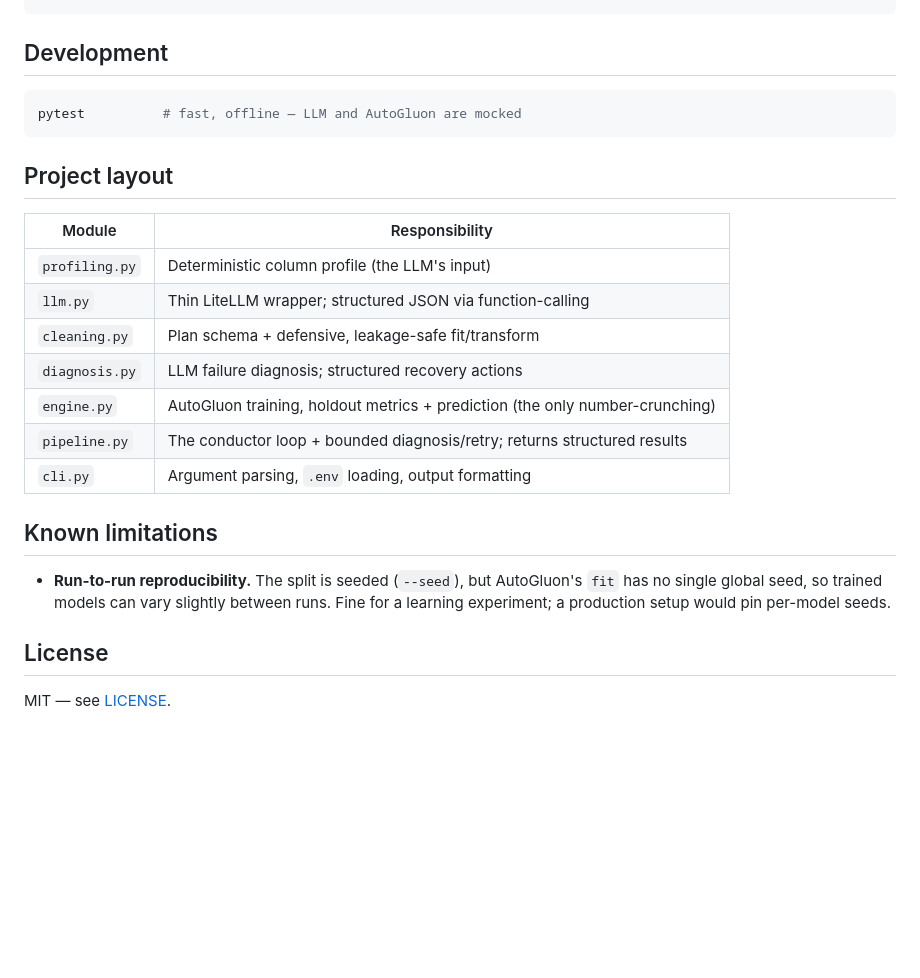
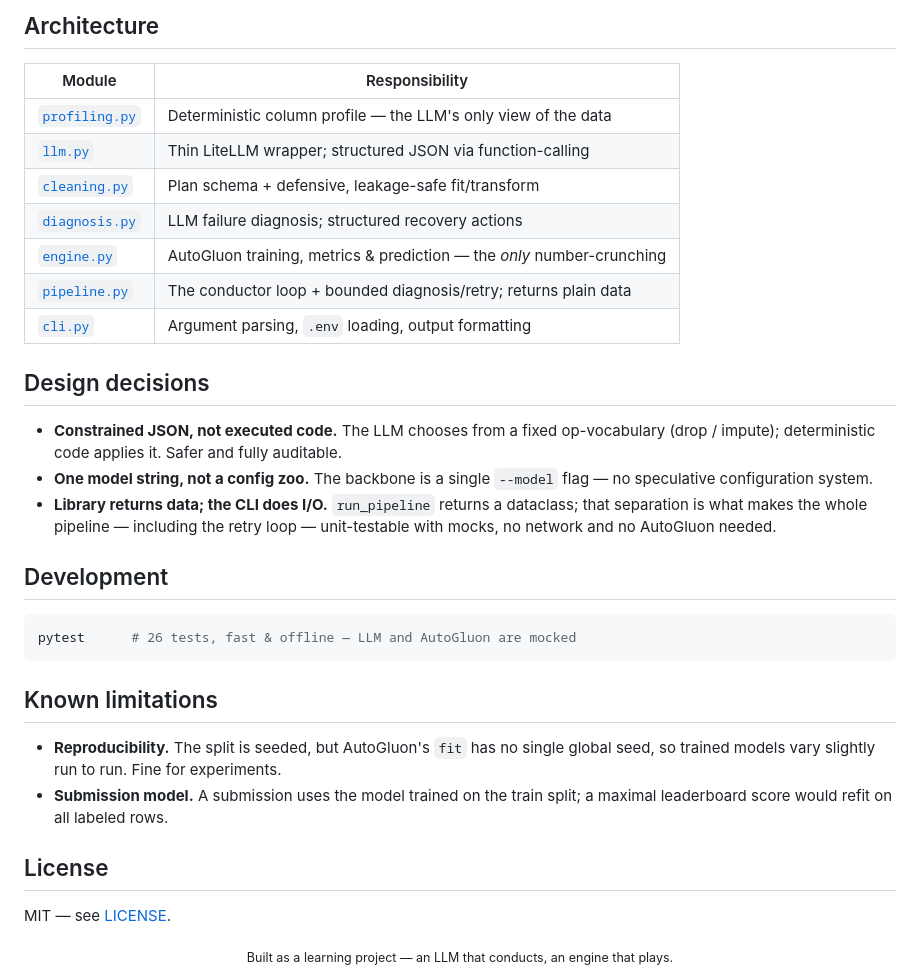
Before and after one commit to helenaschulz/maestra, a Markdown page: README.md, the part around one of its changes. Drawn GitHub-style; blank space fills up the shorter version.

````diff
--- a/README.md
+++ b/README.md
@@ -133,28 +182,42 @@ print(result.training.metrics)
+## Architecture
+
+| Module | Responsibility |
+|--------|----------------|
+| [`profiling.py`](src/maestra/profiling.py) | Deterministic column profile — the LLM's only view of the data |
+| [`llm.py`](src/maestra/llm.py) | Thin LiteLLM wrapper; structured JSON via function-calling |
+| [`cleaning.py`](src/maestra/cleaning.py) | Plan schema + defensive, leakage-safe fit/transform |
+| [`diagnosis.py`](src/maestra/diagnosis.py) | LLM failure diagnosis; structured recovery actions |
+| [`engine.py`](src/maestra/engine.py) | AutoGluon training, metrics & prediction — the *only* number-crunching |
+| [`pipeline.py`](src/maestra/pipeline.py) | The conductor loop + bounded diagnosis/retry; returns plain data |
+| [`cli.py`](src/maestra/cli.py) | Argument parsing, `.env` loading, output formatting |
+
+## Design decisions
+
+- **Constrained JSON, not executed code.** The LLM chooses from a fixed op-vocabulary
+  (drop / impute); deterministic code applies it. Safer and fully auditable.
+- **One model string, not a config zoo.** The backbone is a single `--model` flag — no
+  speculative configuration system.
+- **Library returns data; the CLI does I/O.** `run_pipeline` returns a dataclass; that
+  separation is what makes the whole pipeline — including the retry loop — unit-testable
+  with mocks, no network and no AutoGluon needed.
 
 ## Development
 
 ```bash
-pytest          # fast, offline — LLM and AutoGluon are mocked
+pytest      # 26 tests, fast & offline — LLM and AutoGluon are mocked
 ```
-
-## Project layout
-
-| Module | Responsibility |
-|--------|----------------|
-| `profiling.py` | Deterministic column profile (the LLM's input) |
-| `llm.py` | Thin LiteLLM wrapper; structured JSON via function-calling |
-| `cleaning.py` | Plan schema + defensive, leakage-safe fit/transform |
-| `diagnosis.py` | LLM failure diagnosis; structured recovery actions |
-| `engine.py` | AutoGluon training, holdout metrics + prediction (the only number-crunching) |
-| `pipeline.py` | The conductor loop + bounded diagnosis/retry; returns structured results |
-| `cli.py` | Argument parsing, `.env` loading, output formatting |
 
 ## Known limitations
 
-- **Run-to-run reproducibility.** The split is seeded (`--seed`), but AutoGluon's `fit`
-  has no single global seed, so trained models can vary slightly between runs. Fine for
-  a learning experiment; a production setup would pin per-model seeds.
+- **Reproducibility.** The split is seeded, but AutoGluon's `fit` has no single global
+  seed, so trained models vary slightly run to run. Fine for experiments.
+- **Submission model.** A submission uses the model trained on the train split; a maximal
+  leaderboard score would refit on all labeled rows.
 
 ## License
 
 MIT — see [LICENSE](LICENSE).
+
+<div align="center">
+<sub>Built as a learning project — an LLM that conducts, an engine that plays.</sub>
+</div>
````
Also changed, not shown: other parts of README.md (+131 -82 lines).
